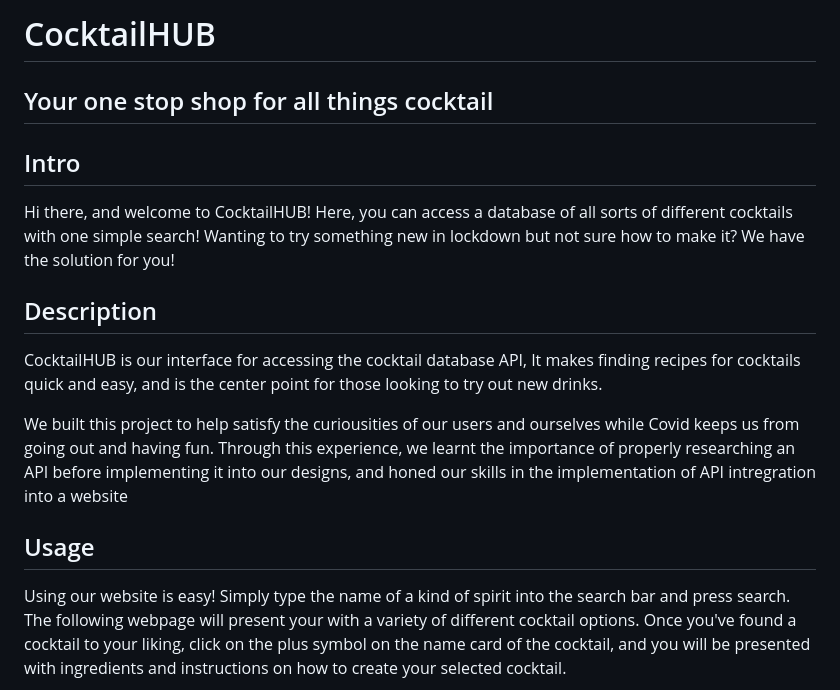
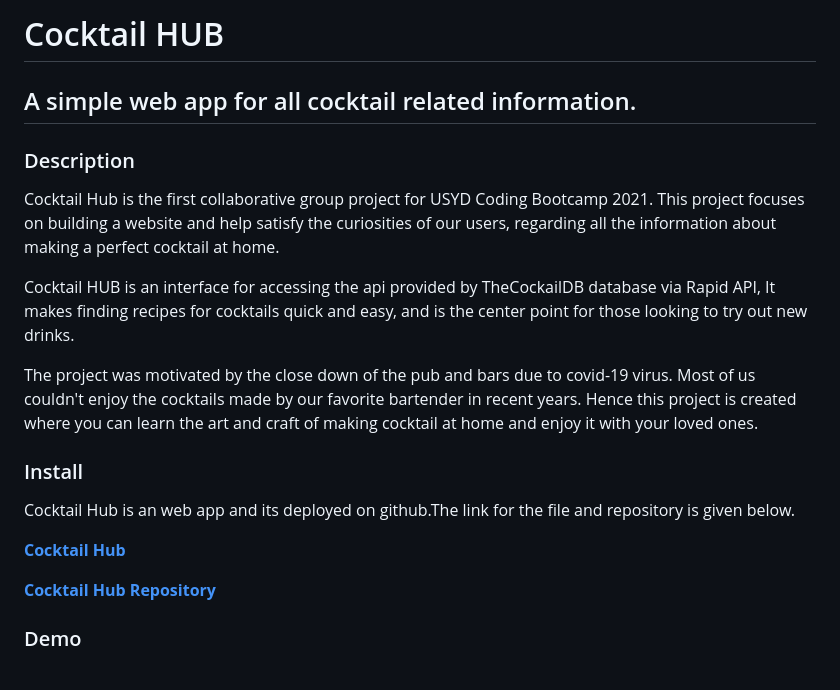
Before and after one commit to ZahraMertens/Project-1, a Markdown page: README.md, the part around one of its changes. Rendered like a GitHub page.

```diff
--- a/README.md
+++ b/README.md
@@ -1,14 +1,24 @@
-# CocktailHUB
-## Your one stop shop for all things cocktail
+# Cocktail HUB
+## A simple web app for all cocktail related information.
 
-## Intro
-Hi there, and welcome to CocktailHUB! Here, you can access a database of all sorts of different cocktails with one simple search!
-Wanting to try something new in lockdown but not sure how to make it? We have the solution for you!
+### Description
 
-## Description
-CocktailHUB is our interface for accessing the cocktail database API, It makes finding recipes for cocktails quick and easy, and is the center point for those looking to try out new drinks.
+Cocktail Hub is the first collaborative group project for USYD Coding Bootcamp 2021. This project focuses on building a website and help satisfy the curiosities of our users, regarding all the information about making a perfect cocktail at home.
 
-We built this project to help satisfy the curiousities of our users and ourselves while Covid keeps us from going out and having fun. Through this experience, we learnt the importance of properly researching an API before implementing it into our designs, and honed our skills in the implementation of API intregration into a website
+Cocktail HUB is an interface for accessing the api provided by TheCockailDB database via Rapid API, It makes finding recipes for cocktails quick and easy, and is the center point for those looking to try out new drinks.
 
-## Usage
-Using our website is easy! Simply type the name of a kind of spirit into the search bar and press search. The following webpage will present your with a variety of different cocktail options. Once you've found a cocktail to your liking, click on the plus symbol on the name card of the cocktail, and you will be presented with ingredients and instructions on how to create your selected cocktail.
+The project was motivated by the close down of the pub and bars due to covid-19 virus. Most of us couldn't enjoy the cocktails made by our favorite bartender in recent years. Hence this project is created where you can learn the art and craft of making cocktail at home and enjoy it with your loved ones.
+
+### Install
+Cocktail Hub is an web app and its deployed on github.The link for the file and repository is given below.
+<br>
+
+
+
+ **[Cocktail Hub](https://zahramertens.github.io/Project-1/)**
+
+**[Cocktail Hub Repository](https://github.com/ZahraMertens/Project-1.git)**
+
+
+### Demo
+
```
Also changed, not shown: other parts of README.md (+52 -4 lines), assets/images/james.jpg (added), assets/images/tanvir.jpg (added), assets/images/tristan.jpg (added), assets/images/zahra.jpg (added), 1 other file.
